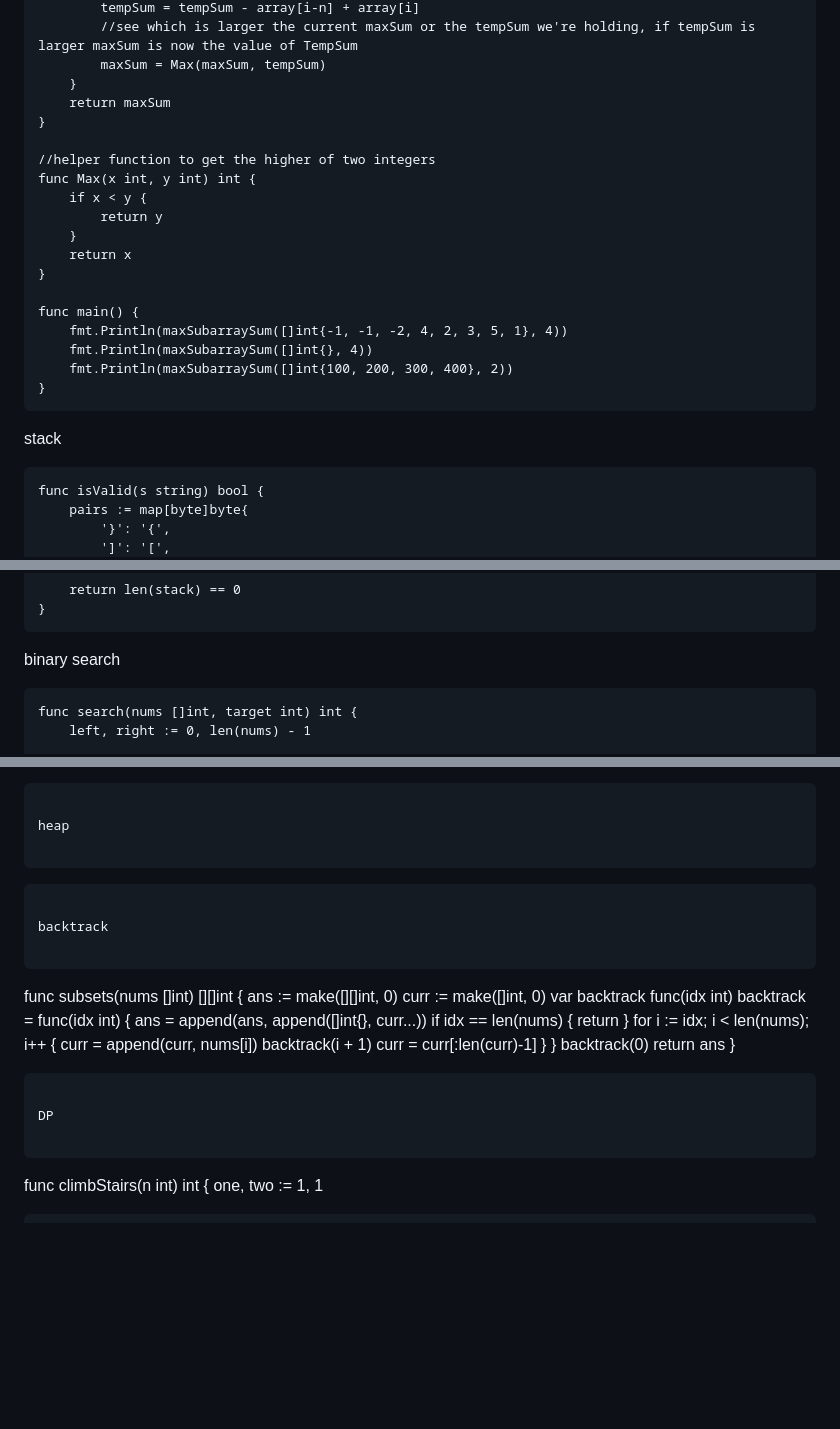
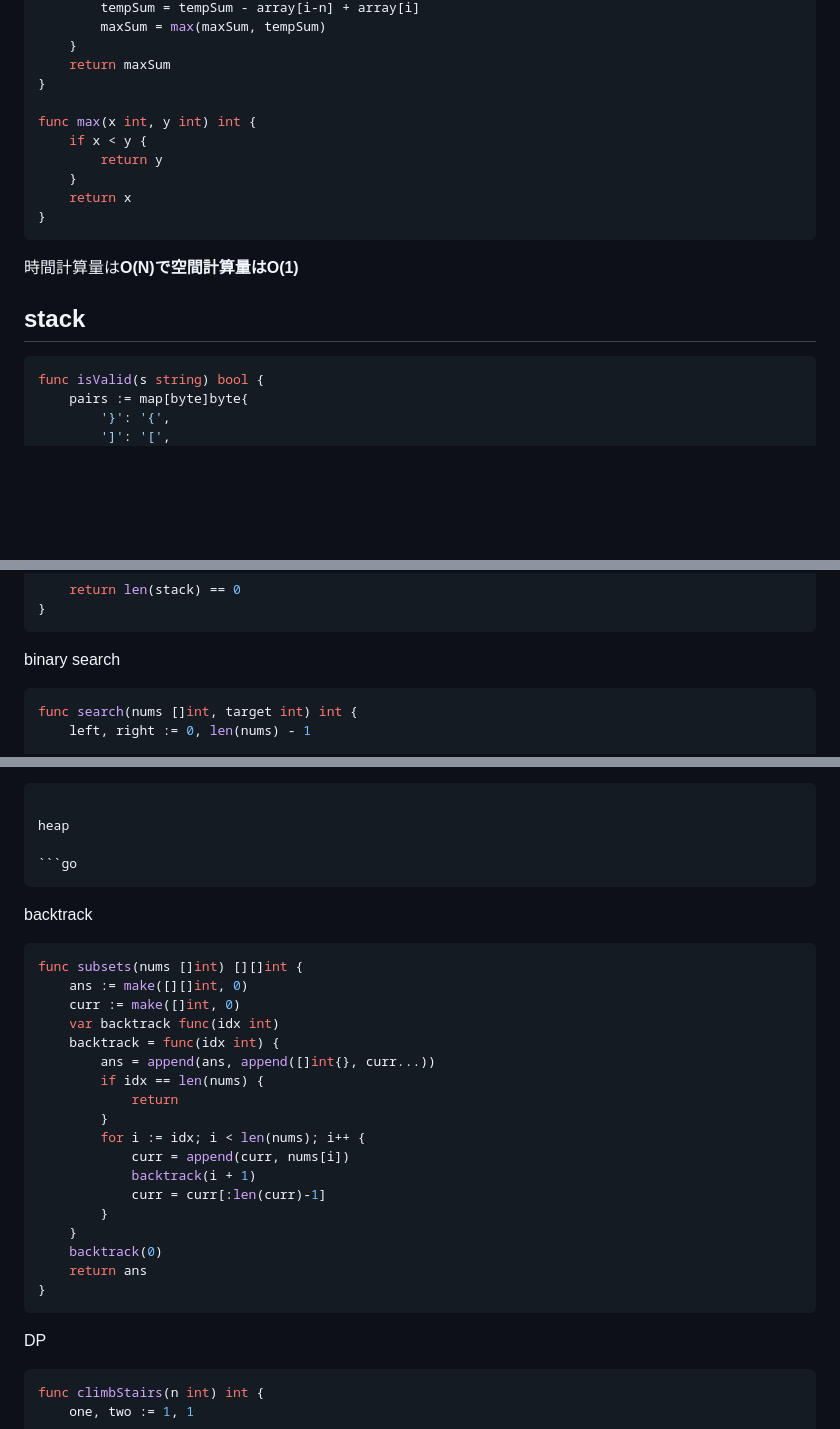
Before and after one commit to tsukasaI/qiita_drafts, a Markdown page: 個人的Goでアルゴリズムの基本文法まとめ.md, 3 parts joined by grey strips. Rendered like a GitHub page; blank space fills up the shorter version.

````diff
--- a/個人的Goでアルゴリズムの基本文法まとめ.md.md
+++ b/個人的Goでアルゴリズムの基本文法まとめ.md
@@ -95,28 +106,23 @@ func maxSubarraySum(array []int, n int) int {
 		tempSum = tempSum - array[i-n] + array[i]
-		//see which is larger the current maxSum or the tempSum we're holding, if tempSum is larger maxSum is now the value of TempSum
-		maxSum = Max(maxSum, tempSum)
+		maxSum = max(maxSum, tempSum)
 	}
 	return maxSum
 }
 
-//helper function to get the higher of two integers
-func Max(x int, y int) int {
+func max(x int, y int) int {
 	if x < y {
 		return y
 	}
 	return x
 }
-
-func main() {
-	fmt.Println(maxSubarraySum([]int{-1, -1, -2, 4, 2, 3, 5, 1}, 4))
-	fmt.Println(maxSubarraySum([]int{}, 4))
-	fmt.Println(maxSubarraySum([]int{100, 200, 300, 400}, 2))
-}
 ```
 
-stack
+時間計算量は**O(N)**で空間計算量は**O(1)**
 
-```
+
+## stack
+
+```go
 func isValid(s string) bool {
 	pairs := map[byte]byte{
 		'}': '{',
@@ -150,7 +156,7 @@ func isValid(s string) bool {
 
 binary search
 
-```
+```go
 func search(nums []int, target int) int {
     left, right := 0, len(nums) - 1
 
@@ -205,12 +211,12 @@ func reverseList(head *ListNode) *ListNode {
 
 heap
 
-```
+```go
 ```
 
 backtrack
 
-```
+```go
 func subsets(nums []int) [][]int {
 	ans := make([][]int, 0)
 	curr := make([]int, 0)
@@ -233,7 +239,7 @@ func subsets(nums []int) [][]int {
 
 DP
 
-```
+```go
 func climbStairs(n int) int {
 	one, two := 1, 1
 
````
Also changed, not shown: other parts of 個人的Goでアルゴリズムの基本文法まとめ.md (+50 -39 lines).
